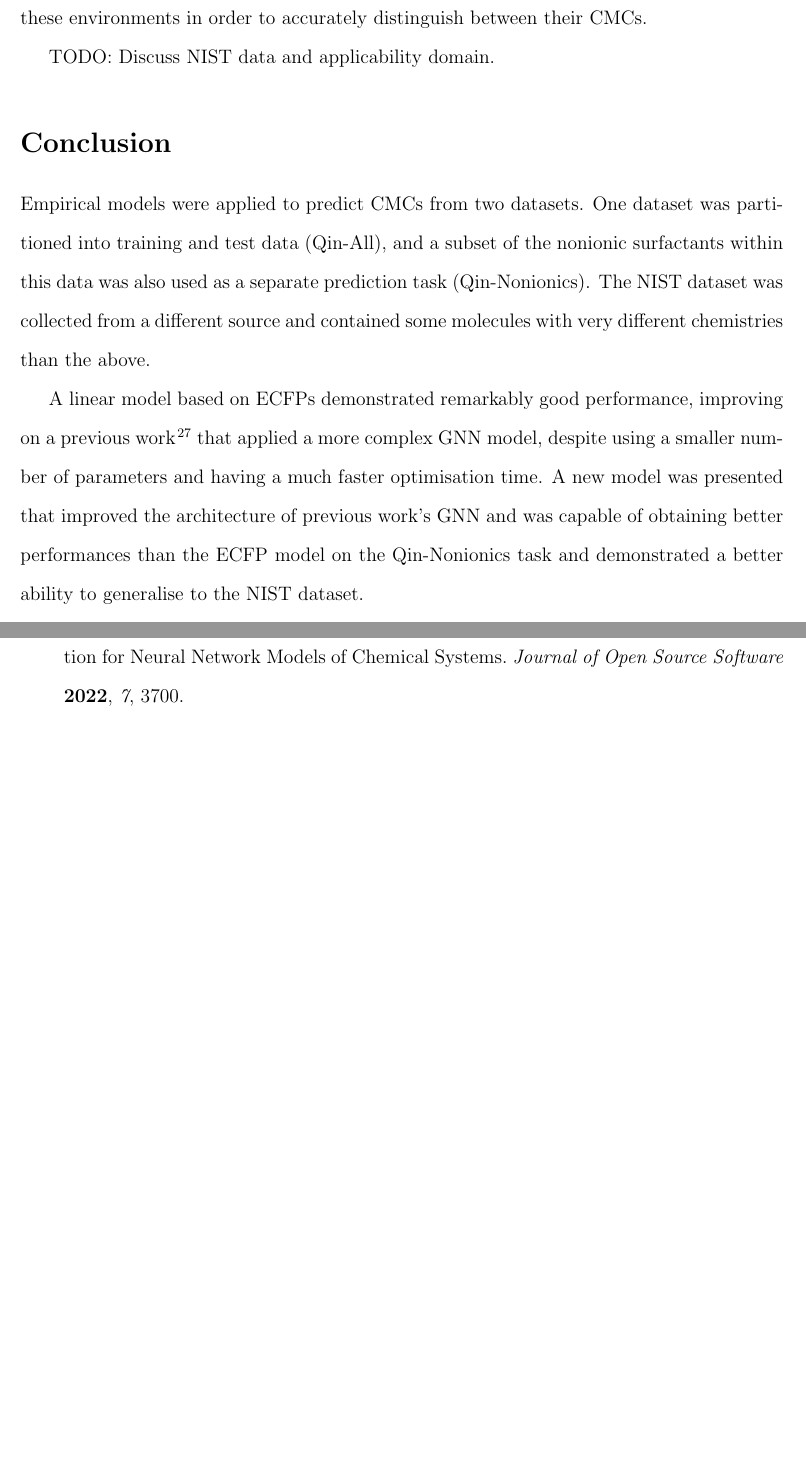
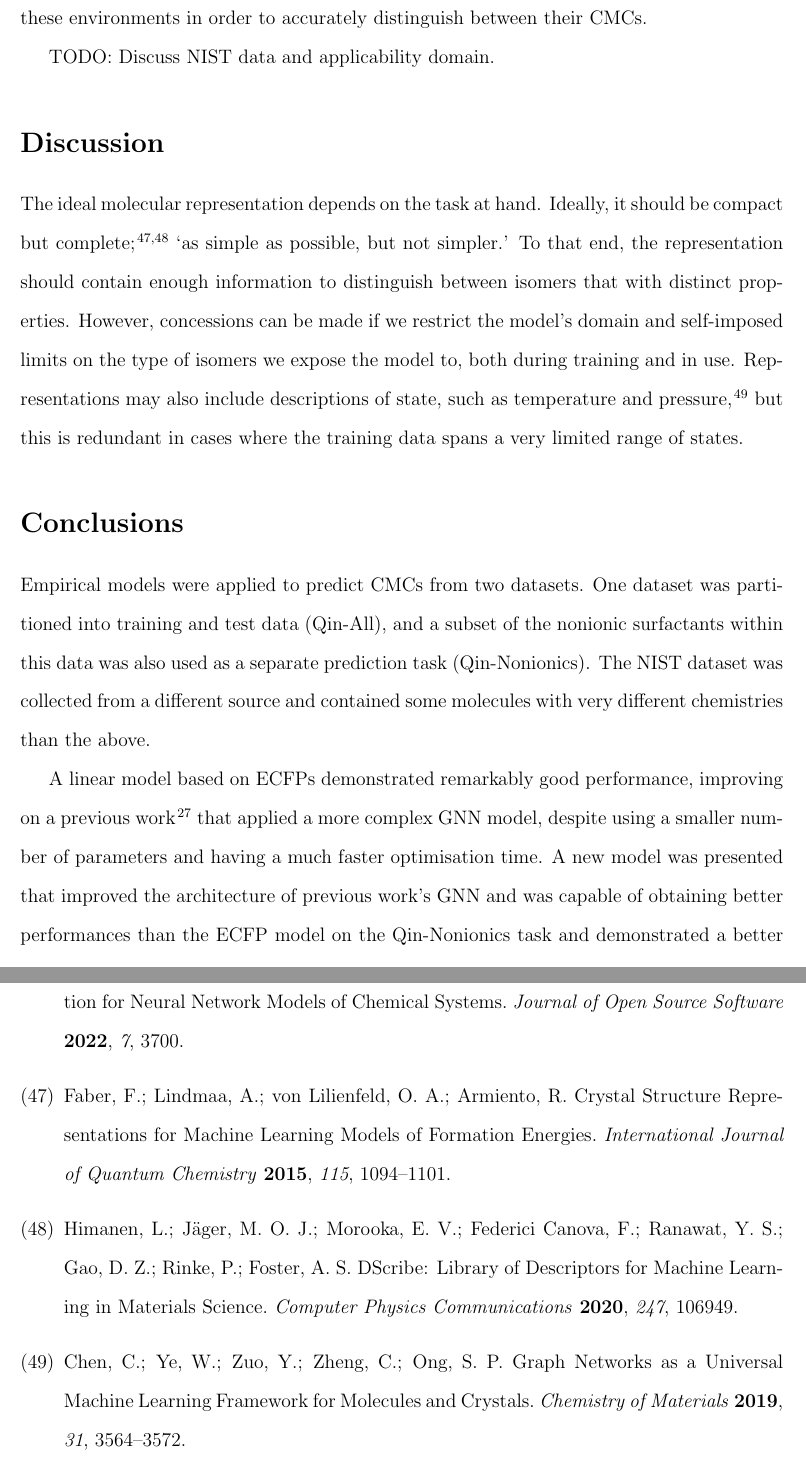
Before and after one commit to a-ws-m/CaMCaNN, a LaTeX paper (paper/paper.tex, which reads paper/sections/discussion.tex): two parts of pages 31 and 36 of 37 before the commit and two parts of pages 31 and 37 of 38 after it, joined at a grey line, cut so that both start at the same text, the shorter picture padded with empty space. Compiled offline with pdfLaTeX.

Commit message:
Add discussion section

```diff
--- a/paper/paper.tex
+++ b/paper/paper.tex
@@ -122,7 +122,11 @@
 
 \input{sections/results.tex}
 
-\section{Conclusion}
+\section{Discussion}
+
+\input{sections/discussion.tex}
+
+\section{Conclusions}
 
 \input{sections/conclusion.tex}
 
--- /dev/null
+++ b/paper/sections/discussion.tex
@@ -0,0 +1,12 @@
+The ideal molecular
+representation depends on the task at hand. Ideally, it should be compact but
+complete
+\cite{faberCrystalStructureRepresentations2015,himanenDScribeLibraryDescriptors2020};
+`as simple as possible, but not simpler.' To that end, the representation should
+contain enough information to distinguish between isomers that with distinct
+properties. However, concessions can be made if we restrict the model's domain
+and self-imposed limits on the type of isomers we expose the model to, both
+during training and in use. Representations may also include descriptions of
+state, such as temperature and pressure \cite{chenGraphNetworksUniversal2019},
+but this is redundant in cases where the training data spans a very limited
+range of states.
```
Also changed, not shown: paper/paper.pdf.
